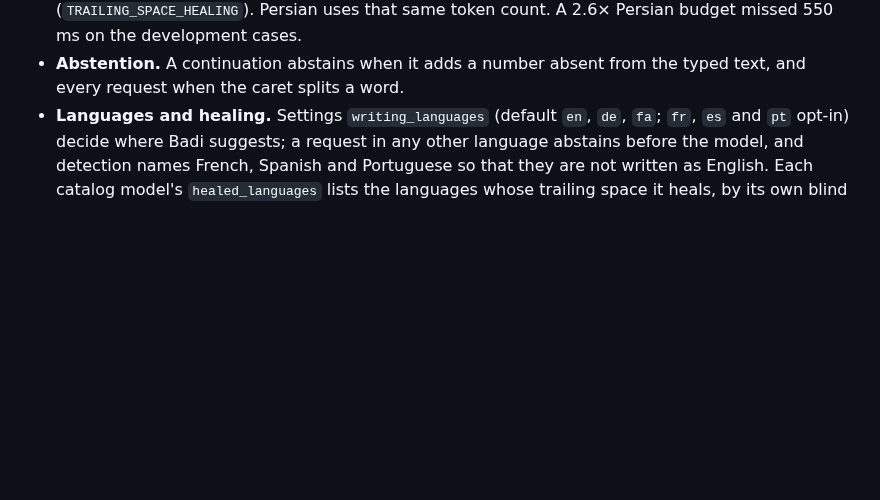
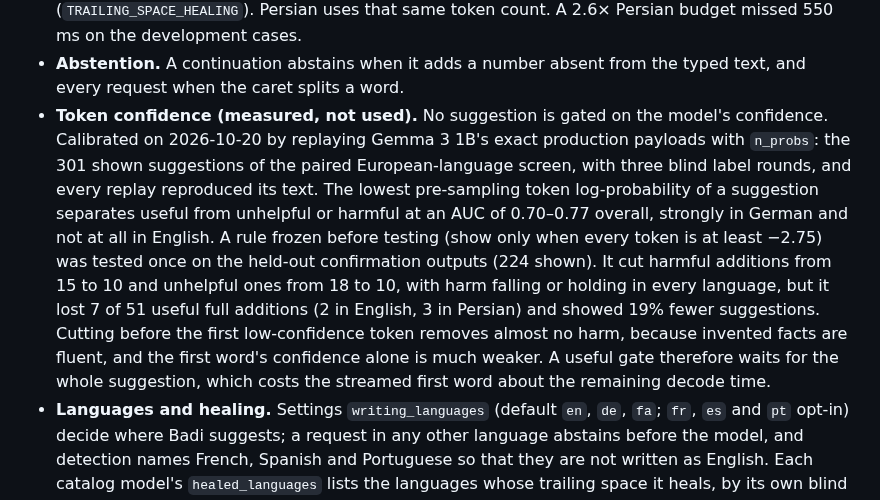
Before and after one commit to ahuray/badi, a Markdown page: broker/README.md, the part around the change. Rendered like a GitHub page; blank space fills up the shorter version.

```diff
--- a/broker/README.md
+++ b/broker/README.md
@@ -383,6 +383,23 @@ The exact rules live in [src/writing.rs](src/writing.rs).
   token count. A 2.6× Persian budget missed 550 ms on the development cases.
 - **Abstention.** A continuation abstains when it adds a number absent from the
   typed text, and every request when the caret splits a word.
+- **Token confidence (measured, not used).** No suggestion is gated on the
+  model's confidence. Calibrated on 2026-10-20 by replaying Gemma 3 1B's
+  exact production payloads with `n_probs`: the 301 shown suggestions of
+  the paired European-language screen, with three blind label rounds, and
+  every replay reproduced its text. The lowest pre-sampling token
+  log-probability of a suggestion separates useful from unhelpful or
+  harmful at an AUC of 0.70–0.77 overall, strongly in German and not at
+  all in English. A rule frozen before testing (show only when every token
+  is at least −2.75) was tested once on the held-out confirmation outputs
+  (224 shown). It cut harmful additions from 15 to 10 and unhelpful ones
+  from 18 to 10, with harm falling or holding in every language, but it lost
+  7 of 51 useful full additions (2 in English, 3 in Persian) and showed 19%
+  fewer suggestions. Cutting before the first low-confidence token removes
+  almost no harm, because invented facts are fluent, and the first word's
+  confidence alone is much weaker. A useful gate therefore waits for the
+  whole suggestion, which costs the streamed first word about the
+  remaining decode time.
 - **Languages and healing.** Settings `writing_languages` (default `en`, `de`,
   `fa`; `fr`, `es` and `pt` opt-in) decide where Badi suggests; a request in
   any other language abstains before the model, and detection names French,
```
Also changed, not shown: CHANGELOG.md (+4 -0 lines), future plans.md (+6 -8 lines).
